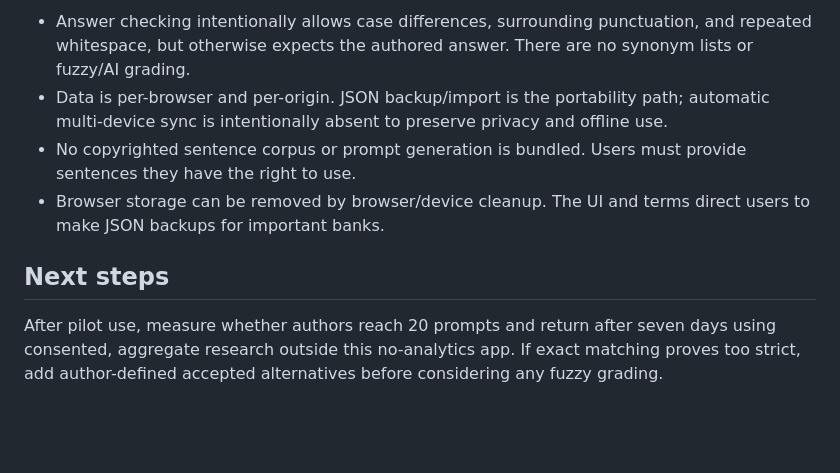
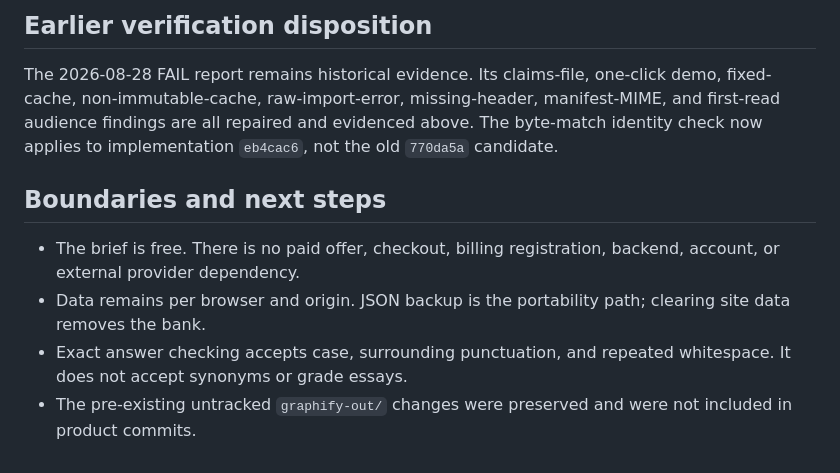
Before and after one commit to B-Divyesh/sf-context-cloze-workbench, a Markdown page: .factory/handoff.md, the part around one of its changes. Drawn GitHub-style; blank space fills up the shorter version.

```diff
--- a/.factory/handoff.md
+++ b/.factory/handoff.md
@@ -40,9 +46,11 @@ The work-order build command is exactly `npm run build`. Static output lands in
 
-- Answer checking intentionally allows case differences, surrounding punctuation, and repeated whitespace, but otherwise expects the authored answer. There are no synonym lists or fuzzy/AI grading.
-- Data is per-browser and per-origin. JSON backup/import is the portability path; automatic multi-device sync is intentionally absent to preserve privacy and offline use.
-- No copyrighted sentence corpus or prompt generation is bundled. Users must provide sentences they have the right to use.
-- Browser storage can be removed by browser/device cleanup. The UI and terms direct users to make JSON backups for important banks.
+## Earlier verification disposition
 
-## Next steps
+The 2026-08-28 FAIL report remains historical evidence. Its claims-file, one-click demo, fixed-cache, non-immutable-cache, raw-import-error, missing-header, manifest-MIME, and first-read audience findings are all repaired and evidenced above. The byte-match identity check now applies to implementation `eb4cac6`, not the old `770da5a` candidate.
 
-After pilot use, measure whether authors reach 20 prompts and return after seven days using consented, aggregate research outside this no-analytics app. If exact matching proves too strict, add author-defined accepted alternatives before considering any fuzzy grading.
+## Boundaries and next steps
+
+- The brief is free. There is no paid offer, checkout, billing registration, backend, account, or external provider dependency.
+- Data remains per browser and origin. JSON backup is the portability path; clearing site data removes the bank.
+- Exact answer checking accepts case, surrounding punctuation, and repeated whitespace. It does not accept synonyms or grade essays.
+- The pre-existing untracked `graphify-out/` changes were preserved and were not included in product commits.
```
Also changed, not shown: other parts of .factory/handoff.md (+29 -23 lines), .factory/verification.md (+14 -0 lines).
